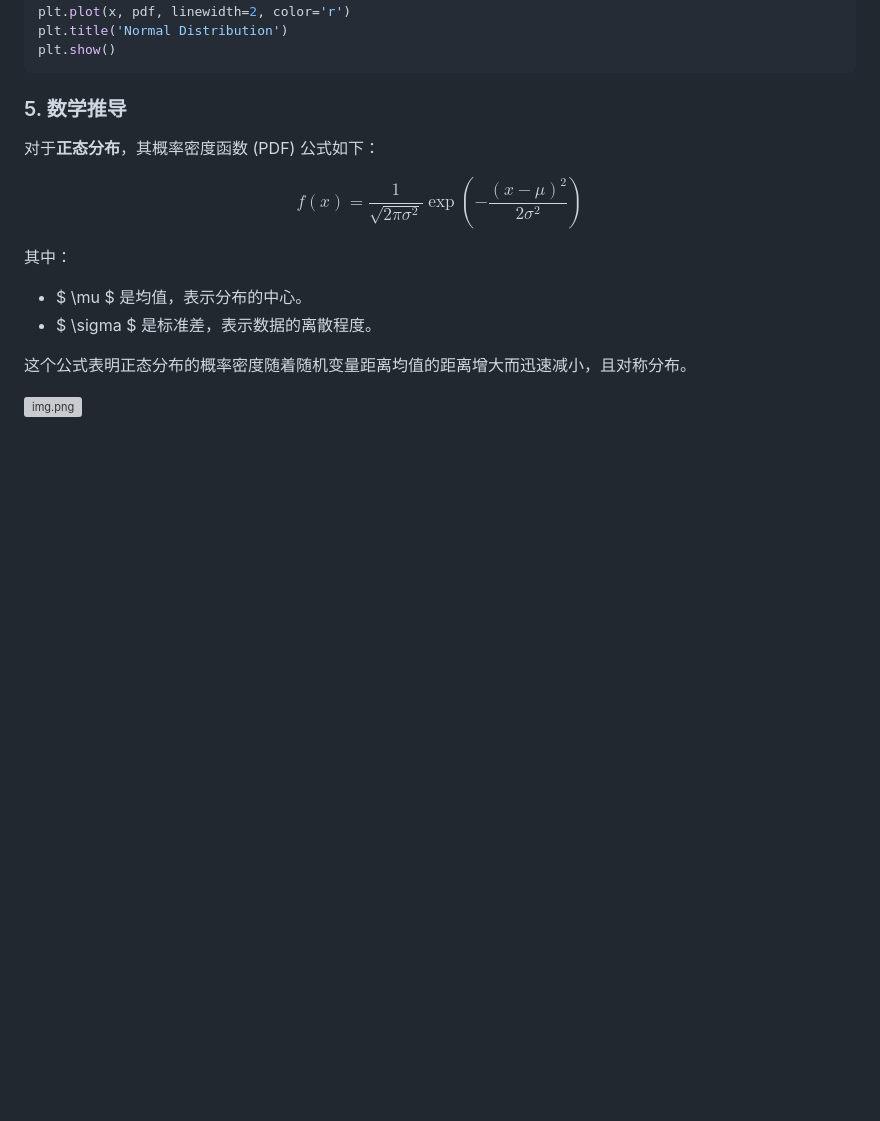
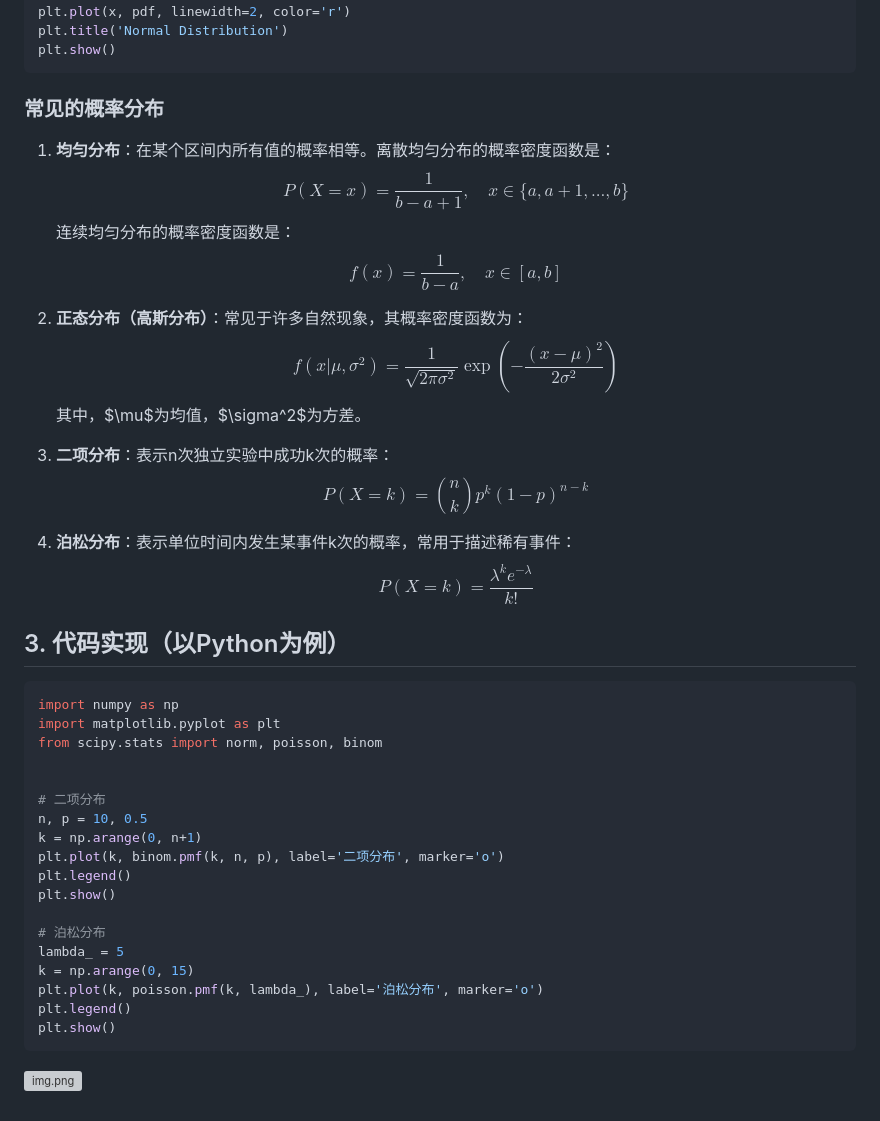
Before and after one commit to aceliuchanghong/my_lm_log, a Markdown page: 0_数学基础/概率分布与随机变量.md, the part around the change. Drawn GitHub-style; blank space fills up the shorter version; grey boxes are pictures that could not be loaded.

````diff
--- a/0_数学基础/概率分布与随机变量.md
+++ b/0_数学基础/概率分布与随机变量.md
@@ -55,18 +55,56 @@ plt.title('Normal Distribution')
 plt.show()
 ```
 
-### 5. 数学推导
+### 常见的概率分布
+1. **均匀分布**：在某个区间内所有值的概率相等。离散均匀分布的概率密度函数是：
+   $$
+   P(X=x) = \frac{1}{b-a+1}, \quad x \in \{a, a+1, ..., b\}
+   $$
+   连续均匀分布的概率密度函数是：
+   $$
+   f(x) = \frac{1}{b-a}, \quad x \in [a, b]
+   $$
 
-对于**正态分布**，其概率密度函数 (PDF) 公式如下：
+2. **正态分布（高斯分布）**：常见于许多自然现象，其概率密度函数为：
+   $$
+   f(x|\mu, \sigma^2) = \frac{1}{\sqrt{2\pi\sigma^2}} \exp\left(-\frac{(x-\mu)^2}{2\sigma^2}\right)
+   $$
+   其中，$\mu$为均值，$\sigma^2$为方差。
 
-$$
-f(x) = \frac{1}{\sqrt{2 \pi \sigma^2}} \exp\left( -\frac{(x - \mu)^2}{2 \sigma^2} \right)
-$$
+3. **二项分布**：表示n次独立实验中成功k次的概率：
+   $$
+   P(X=k) = \binom{n}{k} p^k (1-p)^{n-k}
+   $$
 
-其中：
-- $ \mu $ 是均值，表示分布的中心。
-- $ \sigma $ 是标准差，表示数据的离散程度。
+4. **泊松分布**：表示单位时间内发生某事件k次的概率，常用于描述稀有事件：
+   $$
+   P(X=k) = \frac{\lambda^k e^{-\lambda}}{k!}
+   $$
 
-这个公式表明正态分布的概率密度随着随机变量距离均值的距离增大而迅速减小，且对称分布。
+
+## 3. 代码实现（以Python为例）
+
+```python
+import numpy as np
+import matplotlib.pyplot as plt
+from scipy.stats import norm, poisson, binom
+
+
+# 二项分布
+n, p = 10, 0.5
+k = np.arange(0, n+1)
+plt.plot(k, binom.pmf(k, n, p), label='二项分布', marker='o')
+plt.legend()
+plt.show()
+
+# 泊松分布
+lambda_ = 5
+k = np.arange(0, 15)
+plt.plot(k, poisson.pmf(k, lambda_), label='泊松分布', marker='o')
+plt.legend()
+plt.show()
+```
+
+
 
 ![img.png](../z_using_files/math/img.png)
````
Also changed, not shown: 0_数学基础/向量_矩阵_线性代数.md (added, +100 -0 lines), README.md (+1 -0 lines), z_using_files/pics/image.png (added), z_using_files/pics/image_1.png (added), z_using_files/pics/image_2.png (added), z_using_files/pics/image_3.png (added), z_using_files/pics/image_4.png (added).
